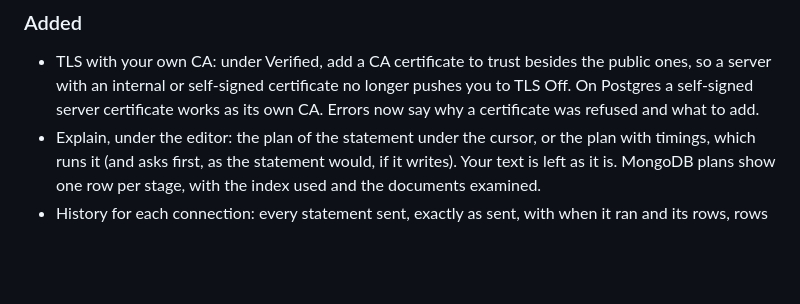
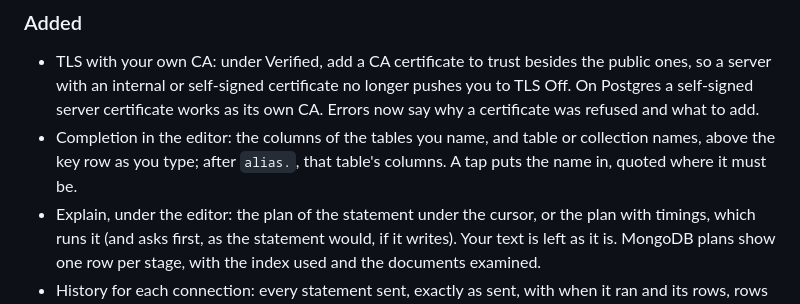
Before and after one commit to Neoterux/dbdelve-android, a Markdown page: CHANGELOG.md, the part around the change. Rendered like a GitHub page; blank space fills up the shorter version.

```diff
--- a/CHANGELOG.md
+++ b/CHANGELOG.md
@@ -14,6 +14,9 @@ to its version and date.
   no longer pushes you to TLS Off. On Postgres a self-signed server
   certificate works as its own CA. Errors now say why a certificate was
   refused and what to add.
+- Completion in the editor: the columns of the tables you name, and table
+  or collection names, above the key row as you type; after `alias.`, that
+  table's columns. A tap puts the name in, quoted where it must be.
 - Explain, under the editor: the plan of the statement under the cursor,
   or the plan with timings, which runs it (and asks first, as the statement
   would, if it writes). Your text is left as it is. MongoDB plans show one
```
Also changed, not shown: README.md (+16 -4 lines), screenshots/completion.png (added), 5 other files.
